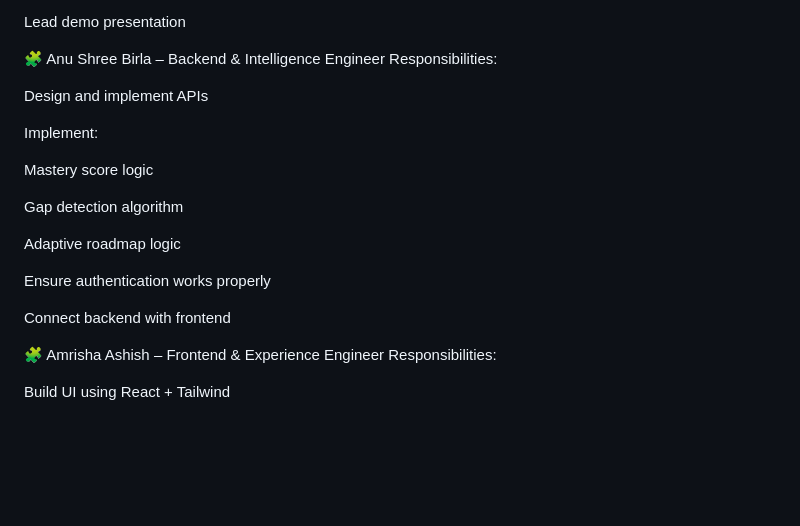
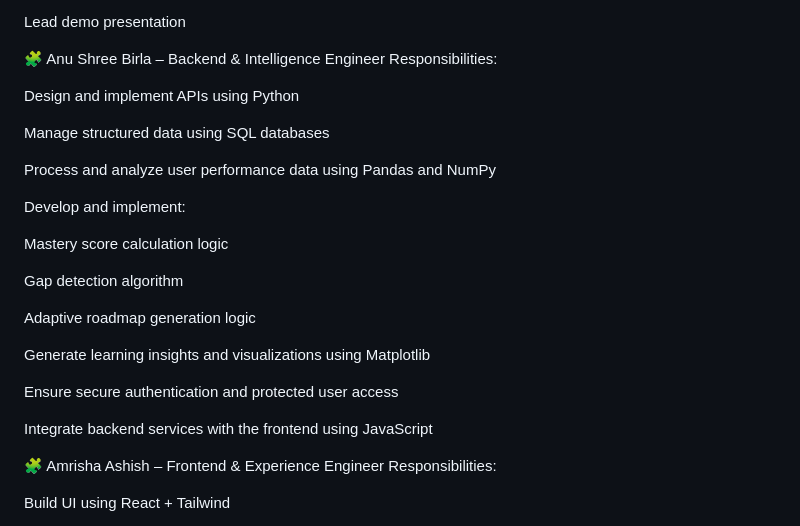
Before and after one commit to AnuShreeBirla/GyaniGeeks_REPO, a Markdown page: README.md, the part around the change. Drawn GitHub-style; blank space fills up the shorter version.

```diff
--- a/README.md
+++ b/README.md
@@ -169,19 +169,25 @@ Lead demo presentation
 🧩 Anu Shree Birla – Backend & Intelligence Engineer
 Responsibilities:
 
-Design and implement APIs
+Design and implement APIs using Python
 
-Implement:
+Manage structured data using SQL databases
 
-Mastery score logic
+Process and analyze user performance data using Pandas and NumPy
+
+Develop and implement:
+
+Mastery score calculation logic
 
 Gap detection algorithm
 
-Adaptive roadmap logic
+Adaptive roadmap generation logic
 
-Ensure authentication works properly
+Generate learning insights and visualizations using Matplotlib
 
-Connect backend with frontend
+Ensure secure authentication and protected user access
+
+Integrate backend services with the frontend using JavaScript
 
 🧩 Amrisha Ashish – Frontend & Experience Engineer
 Responsibilities:
```
